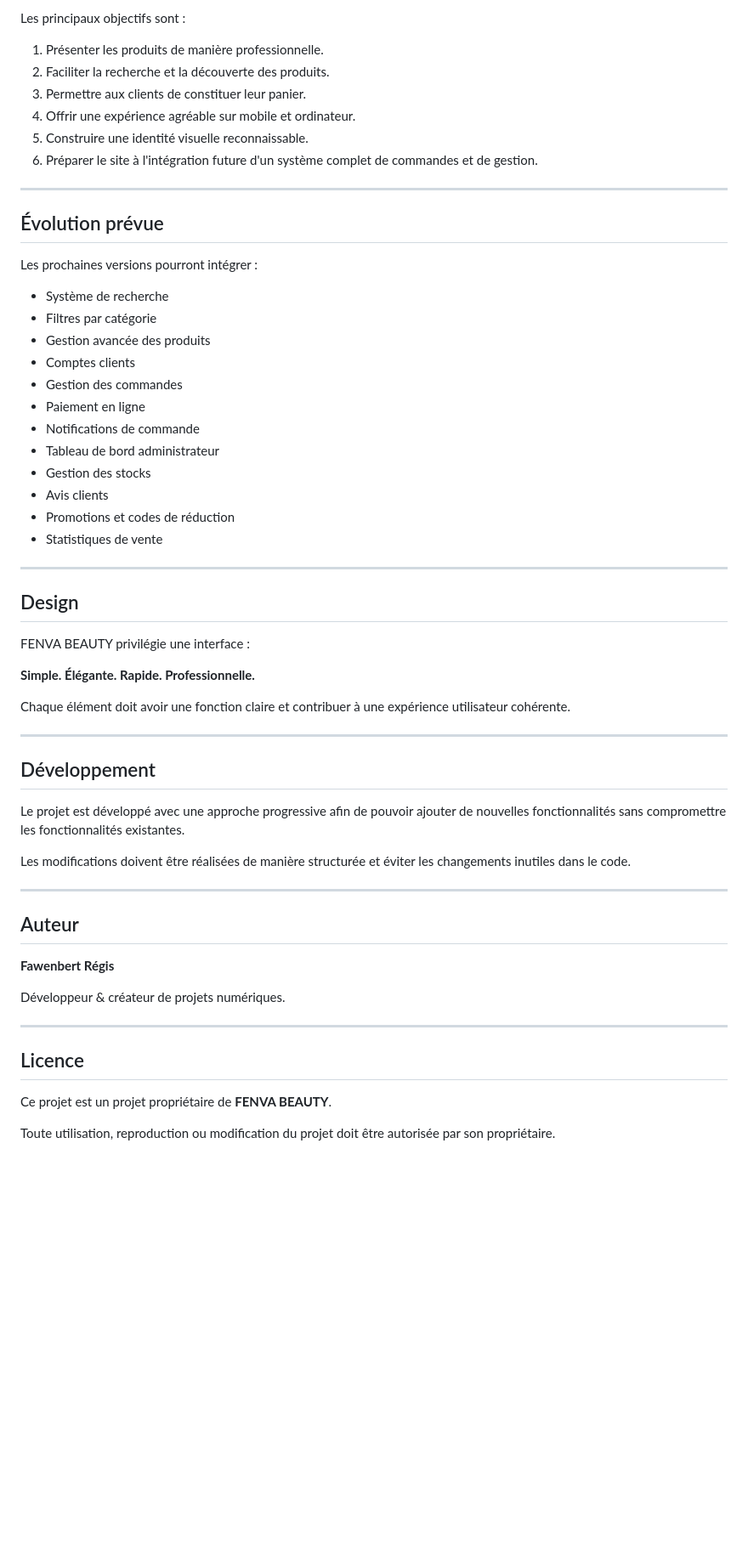
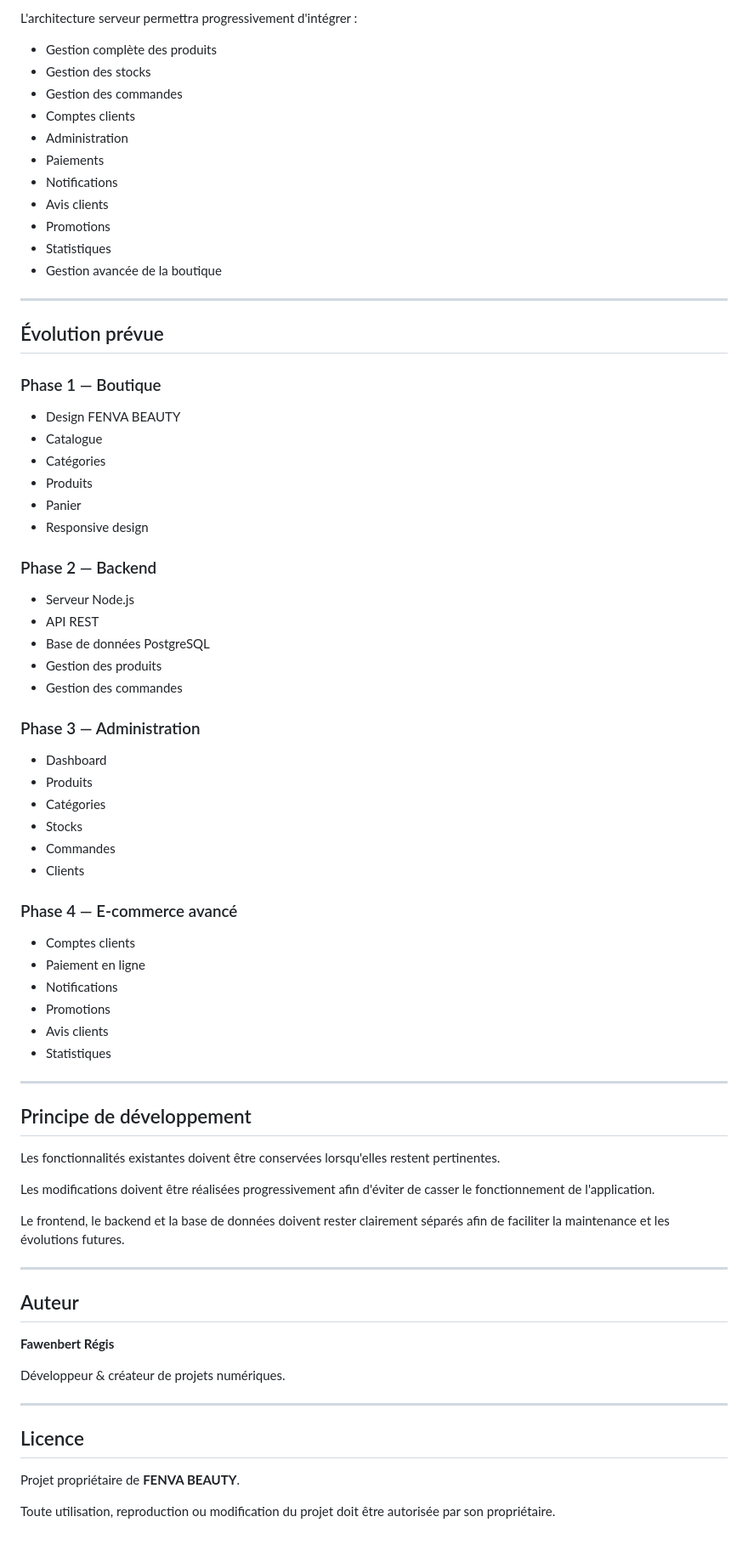
Before and after one commit to Fawenships/fenva-, a Markdown page: README.md, the part around one of its changes. Shown at 85% size. Drawn GitHub-style; blank space fills up the shorter version.

```diff
--- a/README.md
+++ b/README.md
@@ -120,49 +398,66 @@ Le projet FENVA BEAUTY vise à construire une véritable présence e-commerce po
 
-Les principaux objectifs sont :
+L'architecture serveur permettra progressivement d'intégrer :
 
-1. Présenter les produits de manière professionnelle.
-2. Faciliter la recherche et la découverte des produits.
-3. Permettre aux clients de constituer leur panier.
-4. Offrir une expérience agréable sur mobile et ordinateur.
-5. Construire une identité visuelle reconnaissable.
-6. Préparer le site à l'intégration future d'un système complet de commandes et de gestion.
+* Gestion complète des produits
+* Gestion des stocks
+* Gestion des commandes
+* Comptes clients
+* Administration
+* Paiements
+* Notifications
+* Avis clients
+* Promotions
+* Statistiques
+* Gestion avancée de la boutique
 
 ---
 
 ## Évolution prévue
 
-Les prochaines versions pourront intégrer :
+### Phase 1 — Boutique
 
-* Système de recherche
-* Filtres par catégorie
-* Gestion avancée des produits
+* Design FENVA BEAUTY
+* Catalogue
+* Catégories
+* Produits
+* Panier
+* Responsive design
+
+### Phase 2 — Backend
+
+* Serveur Node.js
+* API REST
+* Base de données PostgreSQL
+* Gestion des produits
+* Gestion des commandes
+
+### Phase 3 — Administration
+
+* Dashboard
+* Produits
+* Catégories
+* Stocks
+* Commandes
+* Clients
+
+### Phase 4 — E-commerce avancé
+
 * Comptes clients
-* Gestion des commandes
 * Paiement en ligne
-* Notifications de commande
-* Tableau de bord administrateur
-* Gestion des stocks
+* Notifications
+* Promotions
 * Avis clients
-* Promotions et codes de réduction
-* Statistiques de vente
+* Statistiques
 
 ---
 
-## Design
+## Principe de développement
 
-FENVA BEAUTY privilégie une interface :
+Les fonctionnalités existantes doivent être conservées lorsqu'elles restent pertinentes.
 
-**Simple. Élégante. Rapide. Professionnelle.**
+Les modifications doivent être réalisées progressivement afin d'éviter de casser le fonctionnement de l'application.
 
-Chaque élément doit avoir une fonction claire et contribuer à une expérience utilisateur cohérente.
-
----
-
-## Développement
-
-Le projet est développé avec une approche progressive afin de pouvoir ajouter de nouvelles fonctionnalités sans compromettre les fonctionnalités existantes.
-
-Les modifications doivent être réalisées de manière structurée et éviter les changements inutiles dans le code.
+Le frontend, le backend et la base de données doivent rester clairement séparés afin de faciliter la maintenance et les évolutions futures.
 
 ---
 
@@ -176,6 +471,6 @@ Développeur & créateur de projets numériques.
 
 ## Licence
 
-Ce projet est un projet propriétaire de **FENVA BEAUTY**.
+Projet propriétaire de **FENVA BEAUTY**.
 
 Toute utilisation, reproduction ou modification du projet doit être autorisée par son propriétaire.
```
Also changed, not shown: other parts of README.md (+334 -56 lines).
